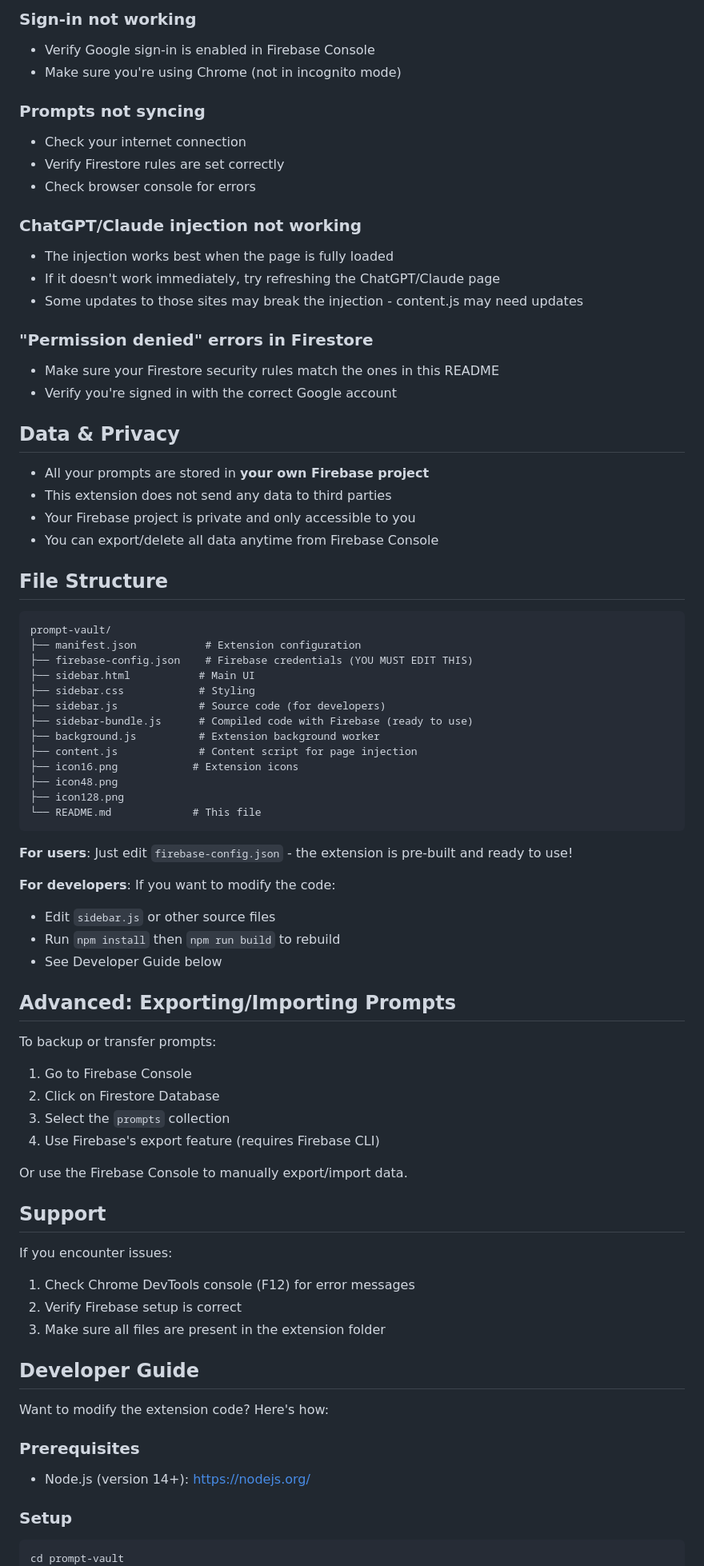
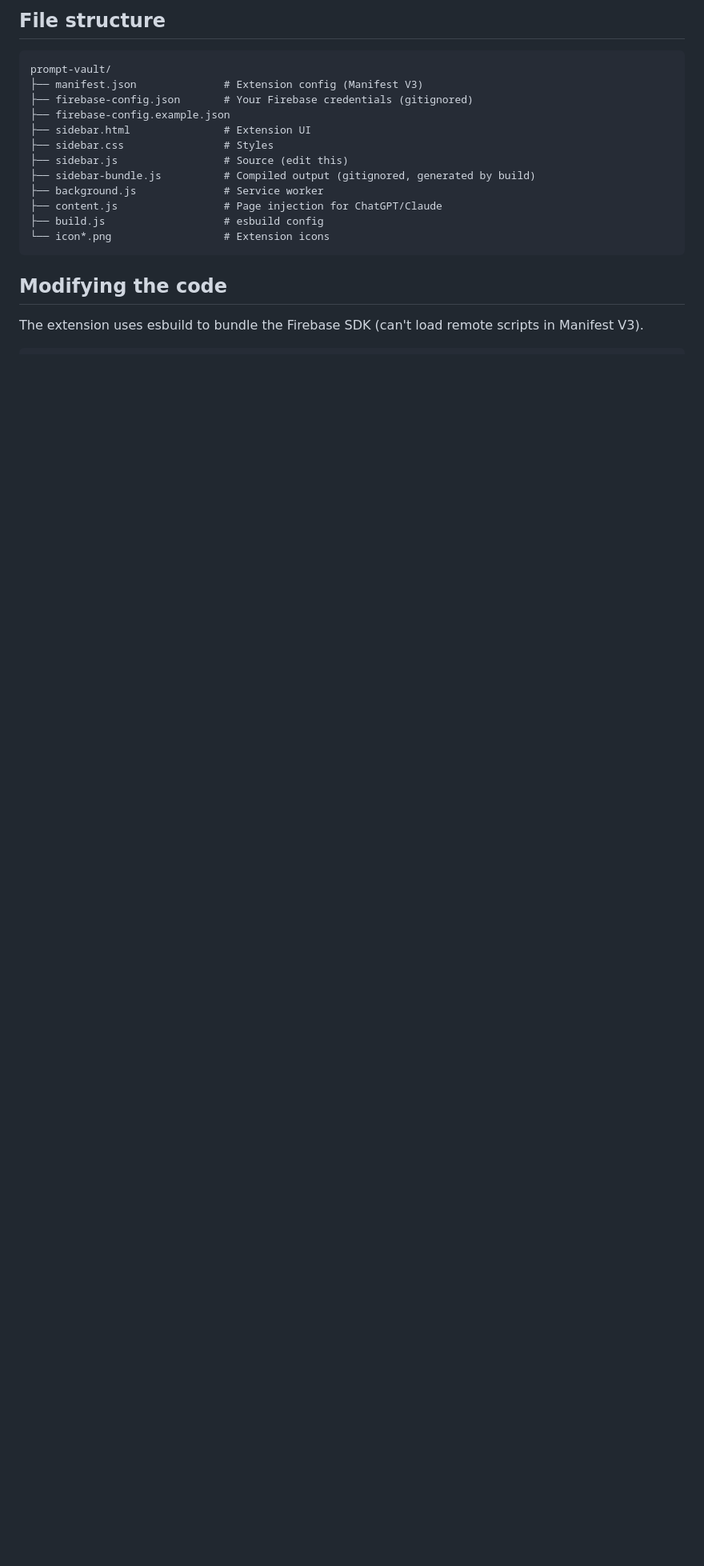
Before and after one commit to isdscuba/AI-Prompt-Vault-Chrome-Extension, a Markdown page: README.md, the part around one of its changes. Shown at 80% size. Rendered like a GitHub page; blank space fills up the shorter version.

````diff
--- a/README.md
+++ b/README.md
@@ -217,79 +102,23 @@ You can customize this in Chrome:
-### Sign-in not working
-- Verify Google sign-in is enabled in Firebase Console
-- Make sure you're using Chrome (not in incognito mode)
-
-### Prompts not syncing
-- Check your internet connection
-- Verify Firestore rules are set correctly
-- Check browser console for errors
-
-### ChatGPT/Claude injection not working
-- The injection works best when the page is fully loaded
-- If it doesn't work immediately, try refreshing the ChatGPT/Claude page
-- Some updates to those sites may break the injection - content.js may need updates
-
-### "Permission denied" errors in Firestore
-- Make sure your Firestore security rules match the ones in this README
-- Verify you're signed in with the correct Google account
-
-## Data & Privacy
-
-- All your prompts are stored in **your own Firebase project**
-- This extension does not send any data to third parties
-- Your Firebase project is private and only accessible to you
-- You can export/delete all data anytime from Firebase Console
-
-## File Structure
+## File structure
 
 ```
 prompt-vault/
-├── manifest.json           # Extension configuration
-├── firebase-config.json    # Firebase credentials (YOU MUST EDIT THIS)
-├── sidebar.html           # Main UI
-├── sidebar.css            # Styling
-├── sidebar.js             # Source code (for developers)
-├── sidebar-bundle.js      # Compiled code with Firebase (ready to use)
-├── background.js          # Extension background worker
-├── content.js             # Content script for page injection
-├── icon16.png            # Extension icons
-├── icon48.png
-├── icon128.png
-└── README.md             # This file
+├── manifest.json              # Extension config (Manifest V3)
+├── firebase-config.json       # Your Firebase credentials (gitignored)
+├── firebase-config.example.json
+├── sidebar.html               # Extension UI
+├── sidebar.css                # Styles
+├── sidebar.js                 # Source (edit this)
+├── sidebar-bundle.js          # Compiled output (gitignored, generated by build)
+├── background.js              # Service worker
+├── content.js                 # Page injection for ChatGPT/Claude
+├── build.js                   # esbuild config
+└── icon*.png                  # Extension icons
 ```
 
-**For users**: Just edit `firebase-config.json` - the extension is pre-built and ready to use!
+## Modifying the code
 
-**For developers**: If you want to modify the code:
-- Edit `sidebar.js` or other source files
-- Run `npm install` then `npm run build` to rebuild
-- See Developer Guide below
+The extension uses esbuild to bundle the Firebase SDK (can't load remote scripts in Manifest V3).
 
-## Advanced: Exporting/Importing Prompts
-
-To backup or transfer prompts:
-
-1. Go to Firebase Console
-2. Click on Firestore Database
-3. Select the `prompts` collection
-4. Use Firebase's export feature (requires Firebase CLI)
-
-Or use the Firebase Console to manually export/import data.
-
-## Support
-
-If you encounter issues:
-1. Check Chrome DevTools console (F12) for error messages
-2. Verify Firebase setup is correct
-3. Make sure all files are present in the extension folder
-
-## Developer Guide
-
-Want to modify the extension code? Here's how:
-
-### Prerequisites
-- Node.js (version 14+): https://nodejs.org/
-
-### Setup
 ```bash
-cd prompt-vault
 npm install
````
Also changed, not shown: other parts of README.md (+54 -194 lines).
